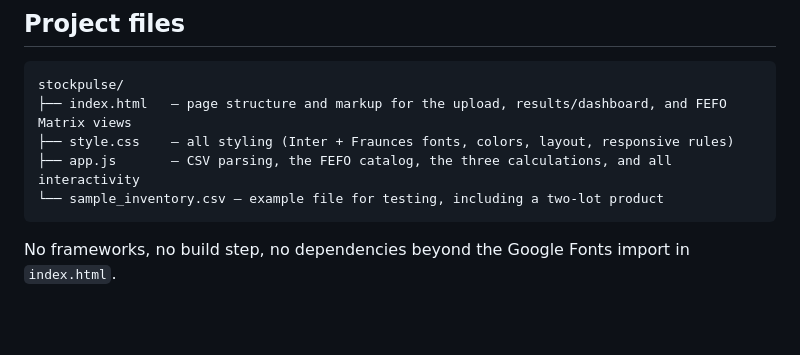
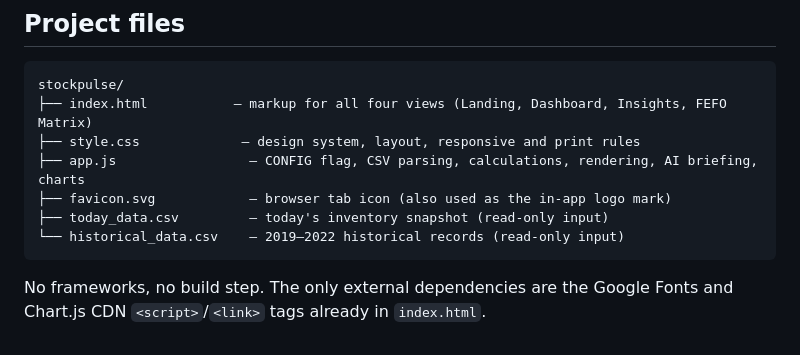
Before and after one commit to Diksh-giri/Stockpulse, a Markdown page: README.md, the part around one of its changes. Drawn GitHub-style; blank space fills up the shorter version.

````diff
--- a/README.md
+++ b/README.md
@@ -93,10 +93,12 @@ If you omit `lot_number`/`storage_bin`, StockPulse auto-generates a lot number (
 
 ```
 stockpulse/
-├── index.html   — page structure and markup for the upload, results/dashboard, and FEFO Matrix views
-├── style.css    — all styling (Inter + Fraunces fonts, colors, layout, responsive rules)
-├── app.js       — CSV parsing, the FEFO catalog, the three calculations, and all interactivity
-└── sample_inventory.csv — example file for testing, including a two-lot product
+├── index.html           — markup for all four views (Landing, Dashboard, Insights, FEFO Matrix)
+├── style.css             — design system, layout, responsive and print rules
+├── app.js                 — CONFIG flag, CSV parsing, calculations, rendering, AI briefing, charts
+├── favicon.svg            — browser tab icon (also used as the in-app logo mark)
+├── today_data.csv         — today's inventory snapshot (read-only input)
+└── historical_data.csv    — 2019–2022 historical records (read-only input)
 ```
 
-No frameworks, no build step, no dependencies beyond the Google Fonts import in `index.html`.
+No frameworks, no build step. The only external dependencies are the Google Fonts and Chart.js CDN `<script>`/`<link>` tags already in `index.html`.
````
Also changed, not shown: other parts of README.md (+59 -59 lines).
